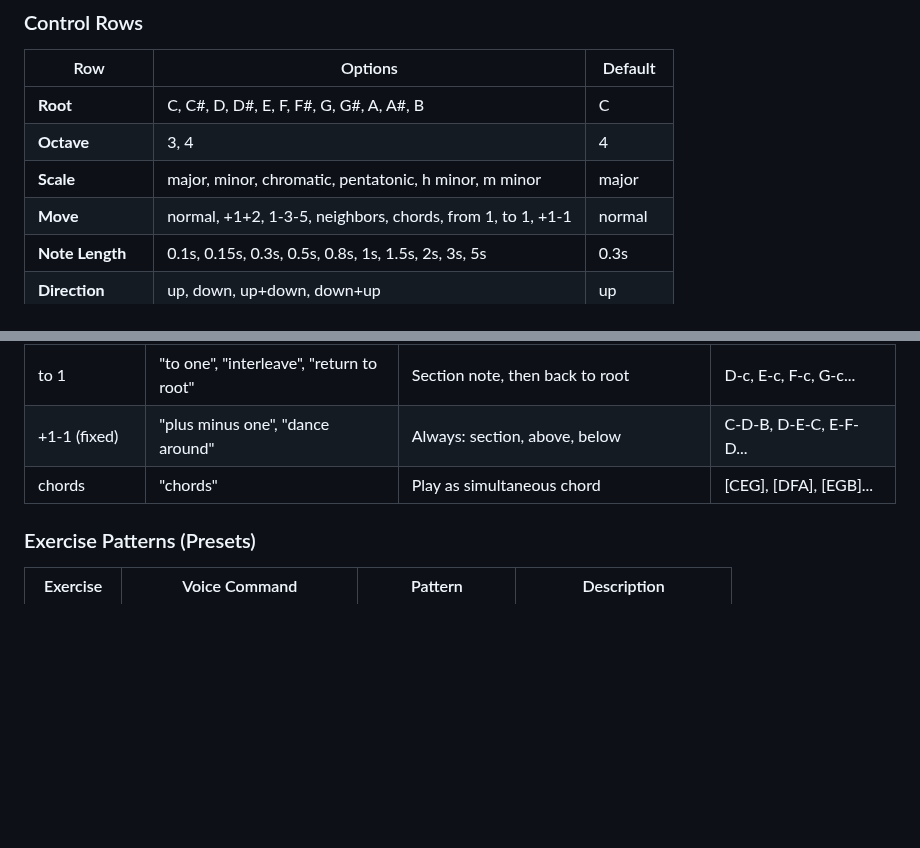
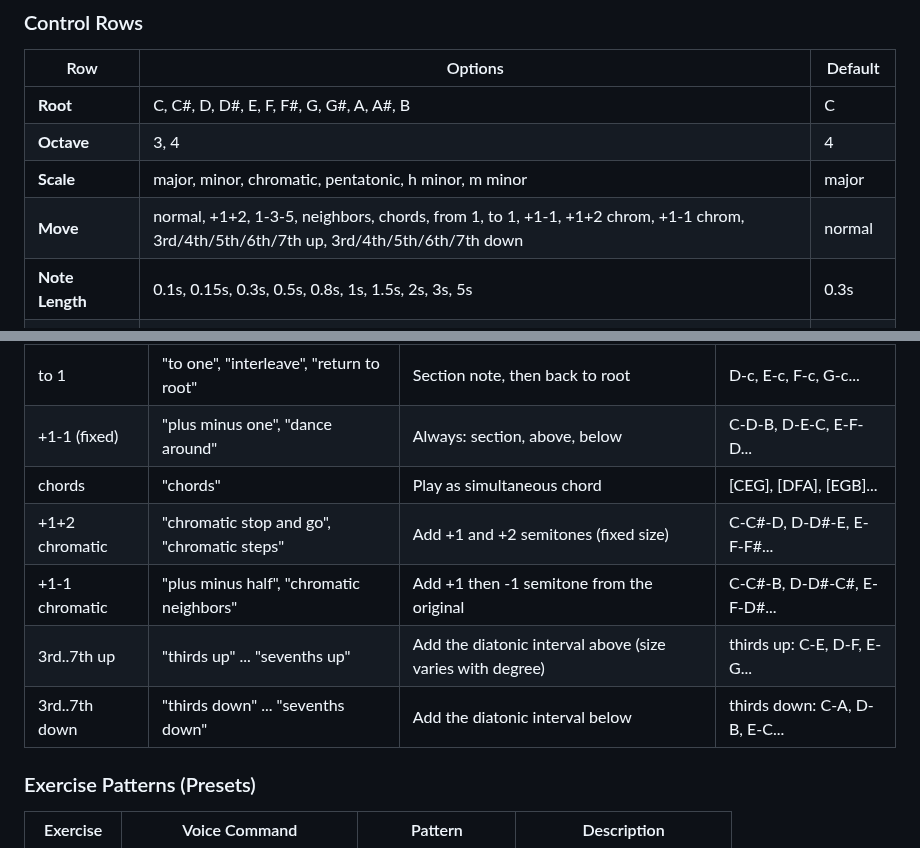
Before and after one commit to ernop/voice-wei, a Markdown page: docs/scales-commands.md, 2 parts joined by grey strips. GitHub-like rendering; blank space fills up the shorter version.

Commit message:
docs: document new chromatic and interval movement styles
Co-authored-by: Ernest French <ernestfrench@gmail.com>

```diff
--- a/docs/scales-commands.md
+++ b/docs/scales-commands.md
@@ -185,7 +185,7 @@ The UI uses a **compact inline layout** with labels on the left and clickable op
 | **Root** | C, C#, D, D#, E, F, F#, G, G#, A, A#, B | C |
 | **Octave** | 3, 4 | 4 |
 | **Scale** | major, minor, chromatic, pentatonic, h minor, m minor | major |
-| **Move** | normal, +1+2, 1-3-5, neighbors, chords, from 1, to 1, +1-1 | normal |
+| **Move** | normal, +1+2, 1-3-5, neighbors, chords, from 1, to 1, +1-1, +1+2 chrom, +1-1 chrom, 3rd/4th/5th/6th/7th up, 3rd/4th/5th/6th/7th down | normal |
 | **Note Length** | 0.1s, 0.15s, 0.3s, 0.5s, 0.8s, 1s, 1.5s, 2s, 3s, 5s | 0.3s |
 | **Direction** | up, down, up+down, down+up | up |
 | **Repeat** | once, twice, infinity, infinity+no gap | once |
@@ -319,6 +319,10 @@ The goal is to support more sophisticated vocal training patterns beyond basic s
 | to 1 | "to one", "interleave", "return to root" | Section note, then back to root | D-c, E-c, F-c, G-c... |
 | +1-1 (fixed) | "plus minus one", "dance around" | Always: section, above, below | C-D-B, D-E-C, E-F-D... |
 | chords | "chords" | Play as simultaneous chord | [CEG], [DFA], [EGB]... |
+| +1+2 chromatic | "chromatic stop and go", "chromatic steps" | Add +1 and +2 semitones (fixed size) | C-C#-D, D-D#-E, E-F-F#... |
+| +1-1 chromatic | "plus minus half", "chromatic neighbors" | Add +1 then -1 semitone from the original | C-C#-B, D-D#-C#, E-F-D#... |
+| 3rd..7th up | "thirds up" ... "sevenths up" | Add the diatonic interval above (size varies with degree) | thirds up: C-E, D-F, E-G... |
+| 3rd..7th down | "thirds down" ... "sevenths down" | Add the diatonic interval below | thirds down: C-A, D-B, E-C... |
 
 ### Exercise Patterns (Presets)
 
```
